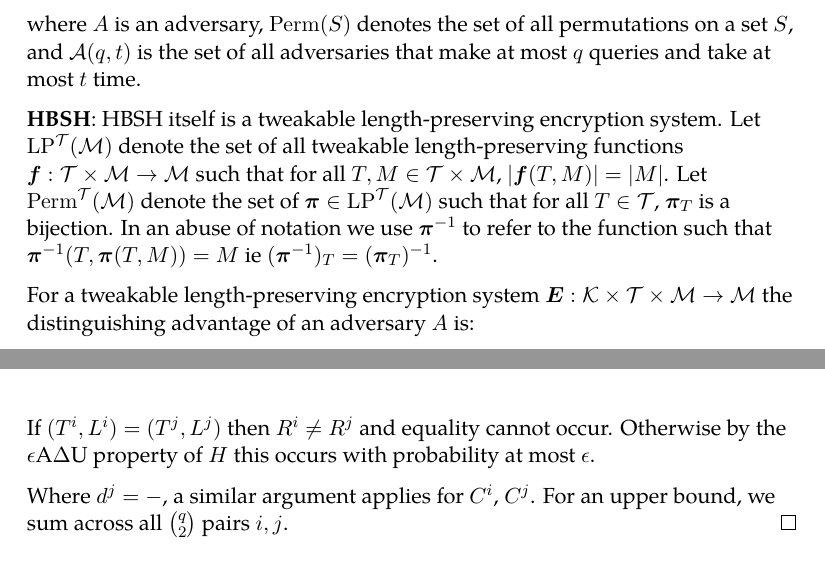
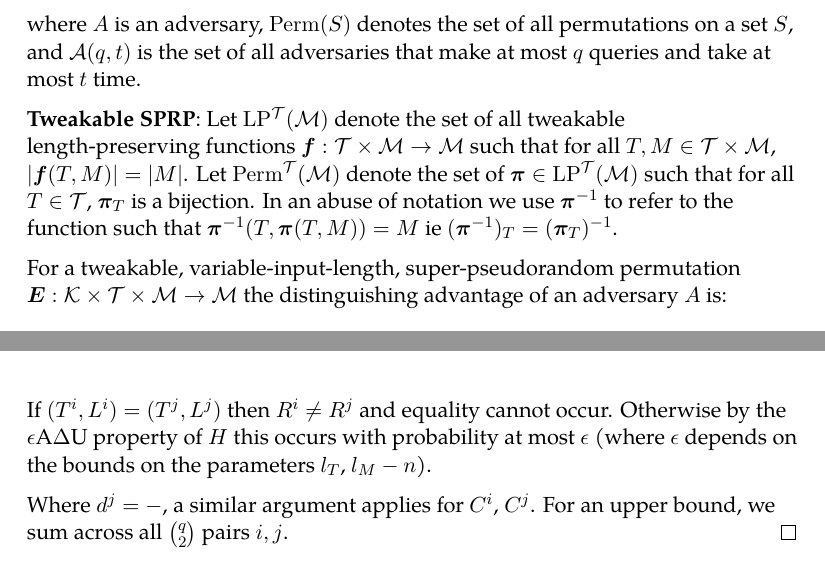
Before and after one commit to google/adiantum, a LaTeX paper (specification/eprint.tex, which reads specification/proof.tex): two parts of pages 10 and 13 of 25, joined at a grey line, cut so that both start at the same text. Compiled offline with LuaLaTeX.

Commit message:
small improvements to language in proof

```diff
--- a/specification/proof.tex
+++ b/specification/proof.tex
@@ -72,8 +73,7 @@ and
 $\mathcal{A}(q, t)$
 is the set of all adversaries that make at most $q$ queries and take at most $t$ time.
 
-\parintro{HBSH}
-HBSH itself is a tweakable length-preserving encryption system.
+\parintro{Tweakable SPRP}
 Let $\LP^\mathcal{T}(\mathcal{M})$ denote the set of all
 tweakable length-preserving functions
 $\bm{f} : \mathcal{T} \times \mathcal{M} \rightarrow \mathcal{M}$
@@ -85,7 +85,7 @@ In an abuse of notation
 we use $\bm{\pi}^{-1}$ to refer to the function
 such that $\bm{\pi}^{-1}(T, \bm{\pi}(T, M)) = M$ ie $(\bm{\pi}^{-1})_T = (\bm{\pi}_T)^{-1}$.
 
-For a tweakable length-preserving encryption system
+For a tweakable, variable-input-length, super-pseudorandom permutation
 $\bm{E} : \mathcal{K} \times \mathcal{T} \times \mathcal{M} \rightarrow \mathcal{M}$
 the distinguishing advantage of an adversary $A$ is:
 %
@@ -277,7 +277,8 @@ Because pointless queries are forbidden we also know that $(T^i, P^i) \neq (T^j,
 %
 If $(T^i, L^i) = (T^j, L^j)$ then $R^i \neq R^j$ and equality cannot occur.
 Otherwise by the $\epsilon$A$\Delta$U property of $H$ this occurs with probability
-at most $\epsilon$.
+at most $\epsilon$ (where $\epsilon$ depends on the bounds on
+the parameters $l_T$, $l_M -n$).
 
 Where $d^j = -$, a similar argument applies for $C^i$, $C^j$.
 For an upper bound, we sum across all $\binom{q}{2}$ pairs $i, j$.
```
Also changed, not shown: specification/proof.tex (11 more changed lines).
